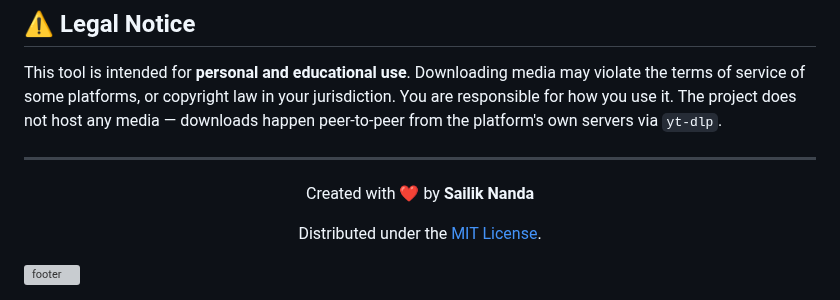
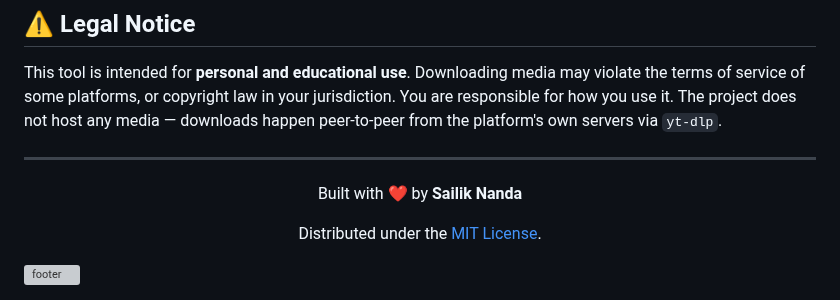
Before and after one commit to SailikNanda/Aurora-Vidgrab, a Markdown page: README.md, the part around the change. Drawn GitHub-style; grey boxes are pictures that could not be loaded.

Commit message:
docs: refine documentation

```diff
--- a/README.md
+++ b/README.md
@@ -179,7 +179,7 @@ This tool is intended for **personal and educational use**. Downloading media ma
 
 ---
 <div align="center">
-  <p>Created with ❤️ by <b>Sailik Nanda</b></p>
+  <p>Built with ❤️ by <b>Sailik Nanda</b></p>
   <p>Distributed under the <a href="LICENSE">MIT License</a>.</p>
 </div>
 
```
